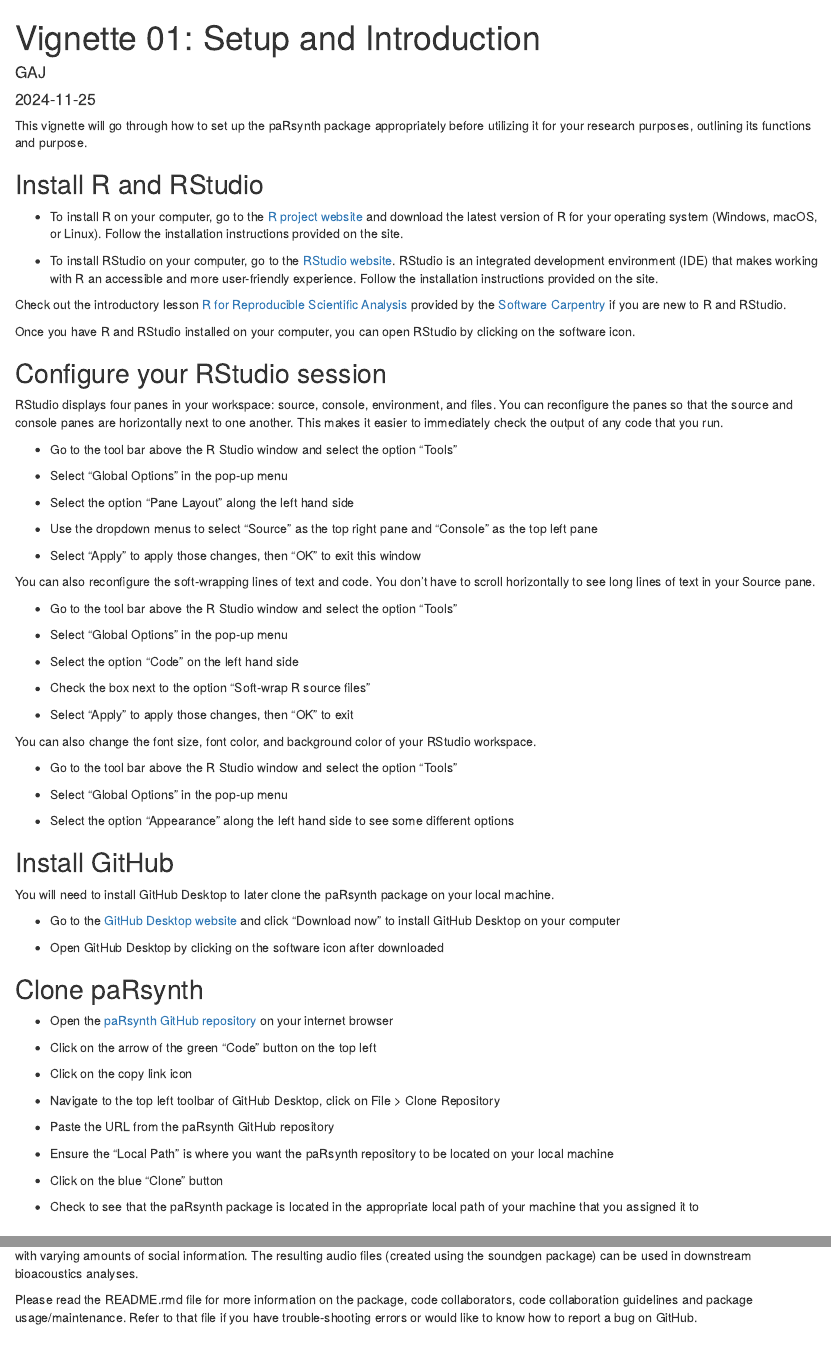
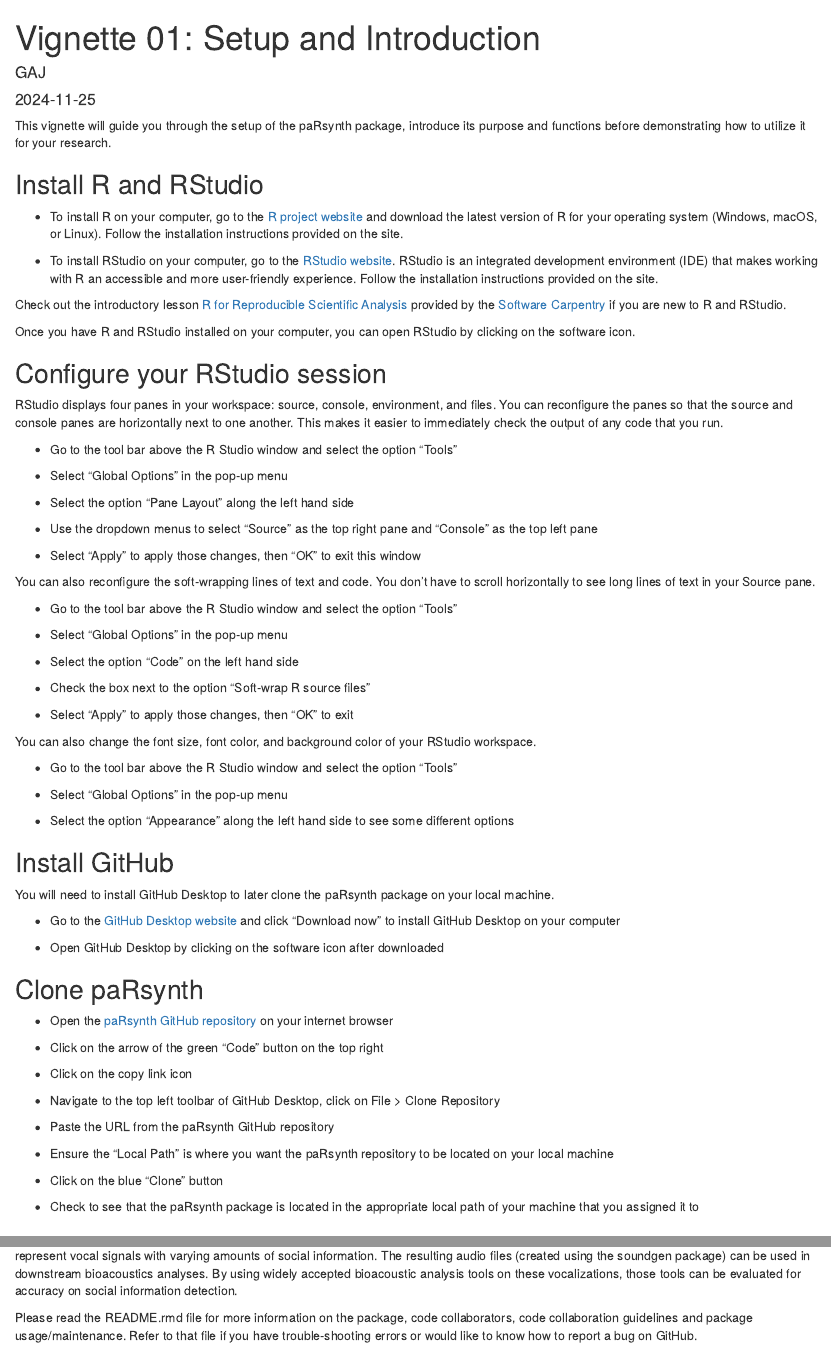
Before and after one commit to gsvidaurre/paRsynth, an R Markdown document (vignettes/Vignette_01_Setup_and_Introduction.Rmd): the page in a window 1100 px wide, from its top, and a second part further down, joined at a grey line. The pictures show the output file vignettes/Vignette_01_Setup_and_Introduction.html that the author committed with the source, opened offline.

Commit message:
Update Vignette 1

````diff
--- a/vignettes/Vignette_01_Setup_and_Introduction.Rmd
+++ b/vignettes/Vignette_01_Setup_and_Introduction.Rmd
@@ -10,7 +10,7 @@ output: html_document
 knitr::opts_chunk$set(echo = TRUE, eval = TRUE)
 ```
 
-This vignette will go through how to set up the paRsynth package appropriately before utilizing it for your research purposes, outlining its functions and purpose.
+This vignette will guide you through the setup of the paRsynth package, introduce its purpose and functions before demonstrating how to utilize it for your research.
 
 <h2>Install R and RStudio</h2>
 
@@ -68,7 +68,7 @@ You will need to install GitHub Desktop to later clone the paRsynth package on y
 
 * Open the [paRsynth GitHub repository](https://github.com/gsvidaurre/paRsynth) on your internet browser
 
-* Click on the arrow of the green "Code" button on the top left
+* Click on the arrow of the green "Code" button on the top right
 
 * Click on the copy link icon
 
@@ -86,5 +86,5 @@ You will need to install GitHub Desktop to later clone the paRsynth package on y
 
-paRsynth uses Parsons code to convert character strings to frequency modulated vocalizations with different amounts of individual identity and group membership information. The functions in this package were developed for the sonification of character strings that represent vocal signals with varying amounts of social information. The resulting audio files (created using the soundgen package) can be used in downstream bioacoustics analyses.
+paRsynth uses Parsons code to convert randomly generated character strings to frequency modulated vocalizations with different amounts of individual identity and group membership information. The functions in this package were developed for the sonification of character strings that represent vocal signals with varying amounts of social information. The resulting audio files (created using the soundgen package) can be used in downstream bioacoustics analyses. By using widely accepted bioacoustic analysis tools on these vocalizations, those tools can be evaluated for accuracy on social information detection.
 
 Please read the README.rmd file for more information on the package, code collaborators, code collaboration guidelines and package usage/maintenance. Refer to that file if you have trouble-shooting errors or would like to know how to report a bug on GitHub.
 
````
Also changed, not shown: vignettes/Vignette_01_Setup_and_Introduction.html, vignettes/Vignette_01_Setup_and_Introduction.Rmd (4 more changed lines).
